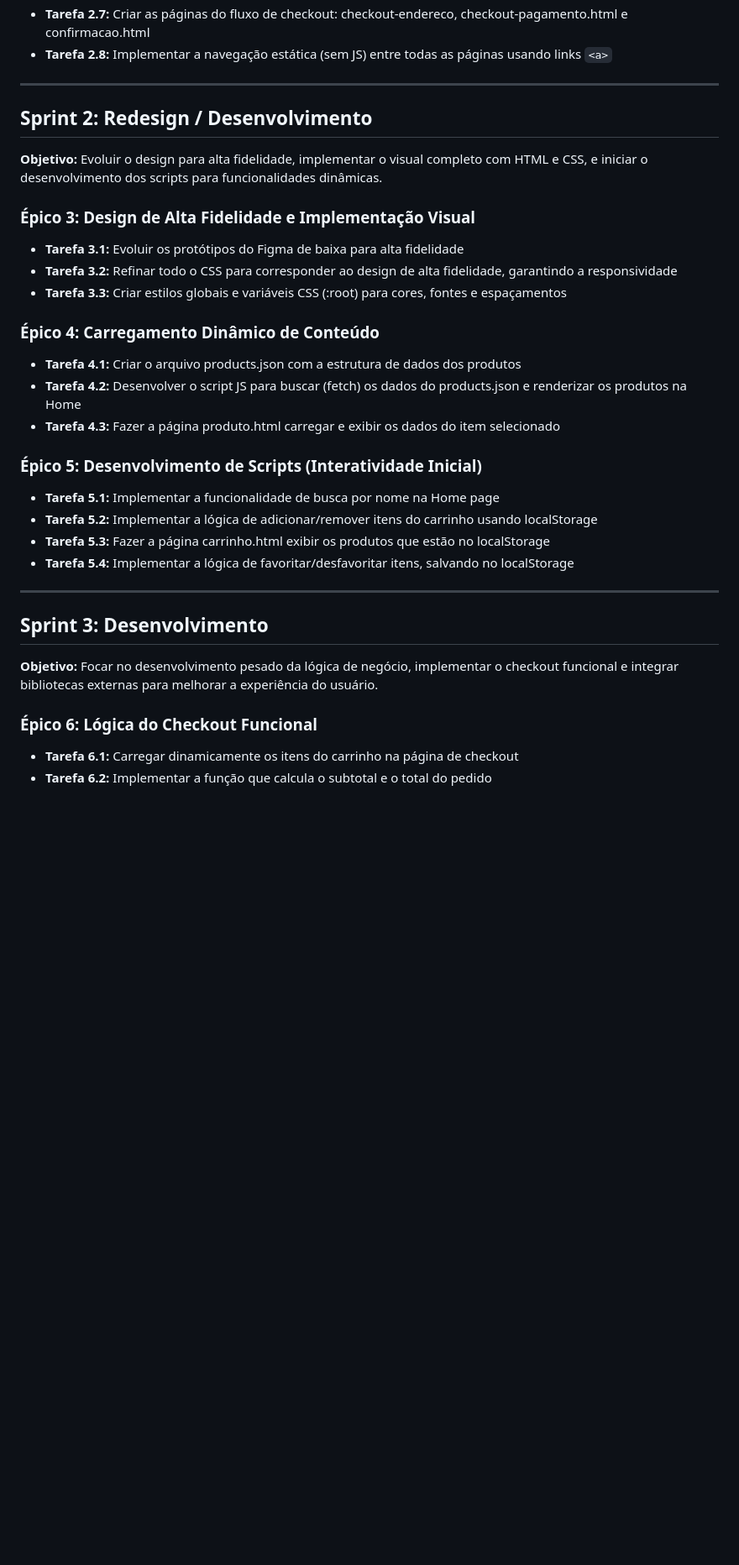
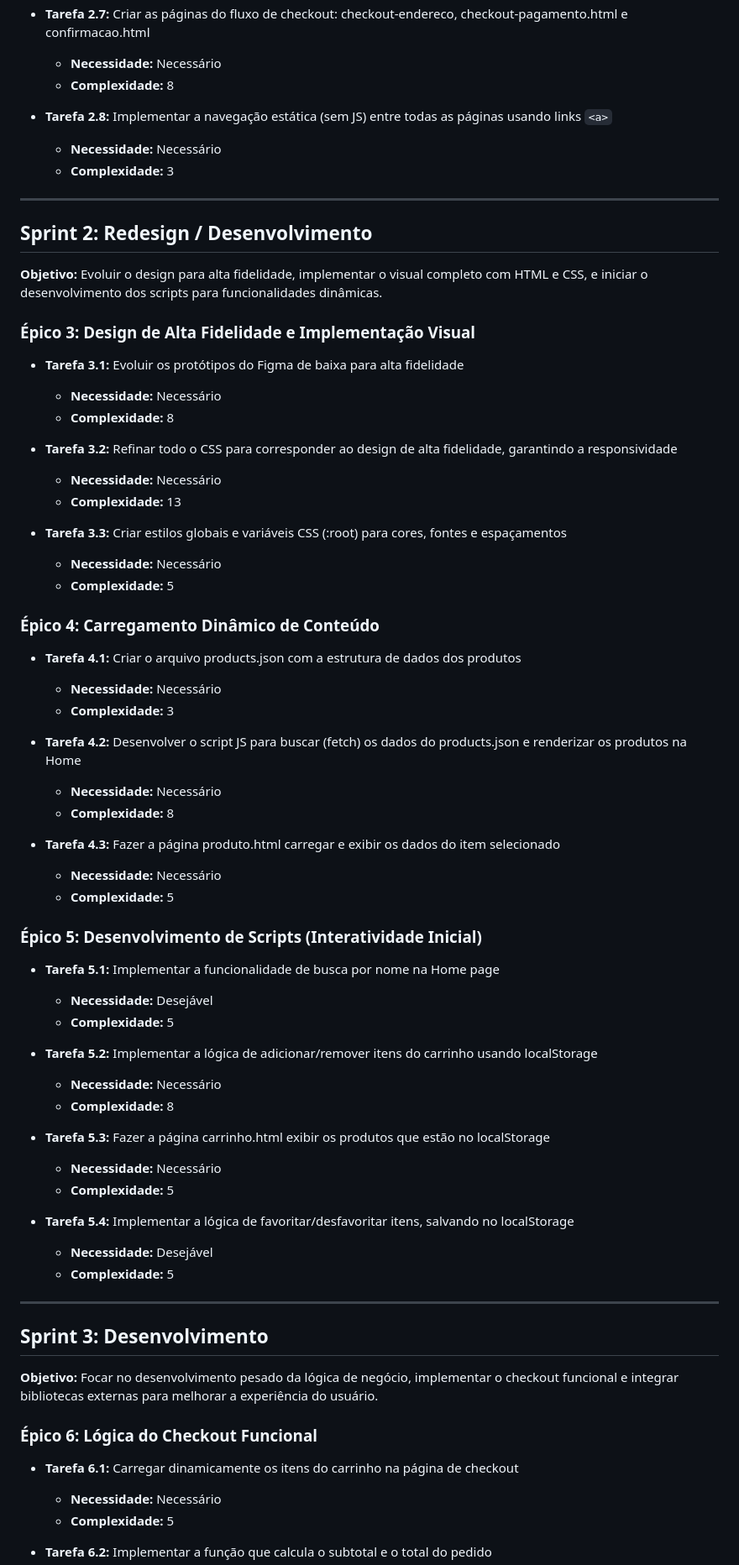
Before and after one commit to ibmec-tech-2-periodo-2025-2/projeto-BulbeShop-Grupo3, a Markdown page: README.md, the part around one of its changes. Shown at 84% size. GitHub-like rendering; blank space fills up the shorter version.

```diff
--- a/README.md
+++ b/README.md
@@ -35,5 +80,10 @@ Links importantes:
 - **Tarefa 2.7:** Criar as páginas do fluxo de checkout: checkout-endereco, checkout-pagamento.html e confirmacao.html
+  - **Necessidade:** Necessário
+  - **Complexidade:** 8
+
 - **Tarefa 2.8:** Implementar a navegação estática (sem JS) entre todas as páginas usando links `<a>`
+  - **Necessidade:** Necessário
+  - **Complexidade:** 3
 
 ---
 
@@ -44,21 +94,48 @@ Links importantes:
 ### Épico 3: Design de Alta Fidelidade e Implementação Visual
 
 - **Tarefa 3.1:** Evoluir os protótipos do Figma de baixa para alta fidelidade
+  - **Necessidade:** Necessário
+  - **Complexidade:** 8
+
 - **Tarefa 3.2:** Refinar todo o CSS para corresponder ao design de alta fidelidade, garantindo a responsividade
+  - **Necessidade:** Necessário
+  - **Complexidade:** 13
+
 - **Tarefa 3.3:** Criar estilos globais e variáveis CSS (:root) para cores, fontes e espaçamentos
+  - **Necessidade:** Necessário
+  - **Complexidade:** 5
 
 ### Épico 4: Carregamento Dinâmico de Conteúdo
 
 - **Tarefa 4.1:** Criar o arquivo products.json com a estrutura de dados dos produtos
+  - **Necessidade:** Necessário
+  - **Complexidade:** 3
+
 - **Tarefa 4.2:** Desenvolver o script JS para buscar (fetch) os dados do products.json e renderizar os produtos na Home
+  - **Necessidade:** Necessário
+  - **Complexidade:** 8
+
 - **Tarefa 4.3:** Fazer a página produto.html carregar e exibir os dados do item selecionado
+  - **Necessidade:** Necessário
+  - **Complexidade:** 5
 
 ### Épico 5: Desenvolvimento de Scripts (Interatividade Inicial)
 
 - **Tarefa 5.1:** Implementar a funcionalidade de busca por nome na Home page
+  - **Necessidade:** Desejável
+  - **Complexidade:** 5
+
 - **Tarefa 5.2:** Implementar a lógica de adicionar/remover itens do carrinho usando localStorage
+  - **Necessidade:** Necessário
+  - **Complexidade:** 8
+
 - **Tarefa 5.3:** Fazer a página carrinho.html exibir os produtos que estão no localStorage
+  - **Necessidade:** Necessário
+  - **Complexidade:** 5
+
 - **Tarefa 5.4:** Implementar a lógica de favoritar/desfavoritar itens, salvando no localStorage
+  - **Necessidade:** Desejável
+  - **Complexidade:** 5
 
 ---
 
@@ -69,4 +146,7 @@ Links importantes:
 ### Épico 6: Lógica do Checkout Funcional
 
 - **Tarefa 6.1:** Carregar dinamicamente os itens do carrinho na página de checkout
+  - **Necessidade:** Necessário
+  - **Complexidade:** 5
+
 - **Tarefa 6.2:** Implementar a função que calcula o subtotal e o total do pedido
```
Also changed, not shown: other parts of README.md (+98 -2 lines).
